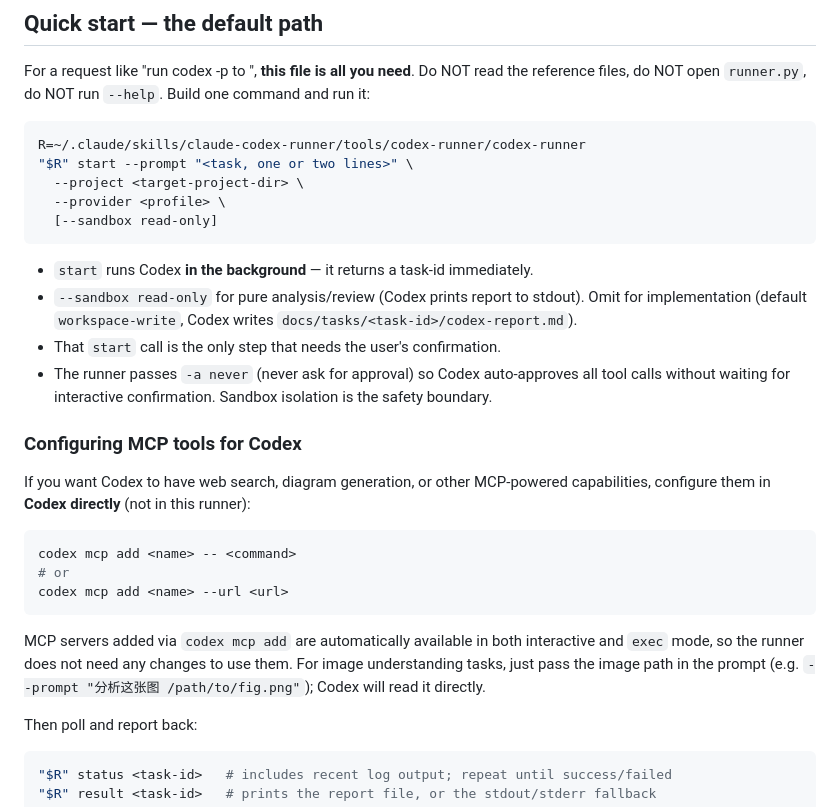
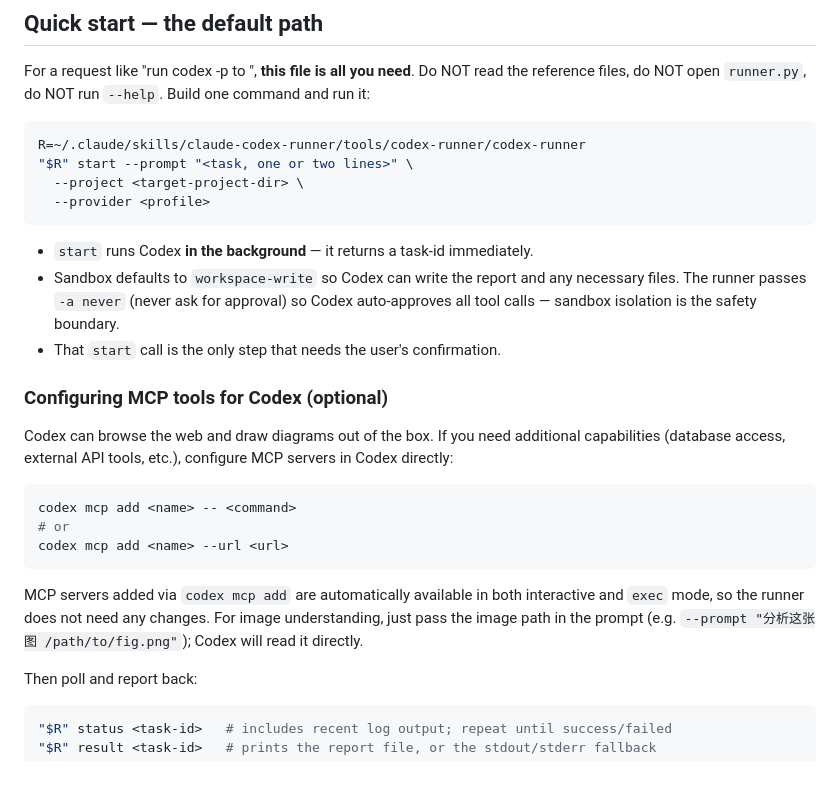
Before and after one commit to tdccccc/skills, a Markdown page: claude-codex-runner/SKILL.md, the part around the change. Rendered like a GitHub page; blank space fills up the shorter version.

Commit message:
docs(codex-runner): clean up SKILL.md quick-start
Remove --sandbox read-only from quick-start examples since workspace-write is always needed for report writing. Simplify MCP section.

````diff
--- a/claude-codex-runner/SKILL.md
+++ b/claude-codex-runner/SKILL.md
@@ -19,23 +19,20 @@ need**. Do NOT read the reference files, do NOT open `runner.py`, do NOT run
 R=~/.claude/skills/claude-codex-runner/tools/codex-runner/codex-runner
 "$R" start --prompt "<task, one or two lines>" \
   --project <target-project-dir> \
-  --provider <profile> \
-  [--sandbox read-only]
+  --provider <profile>
 ```
 
 - `start` runs Codex **in the background** — it returns a task-id immediately.
-- `--sandbox read-only` for pure analysis/review (Codex prints report to stdout).
-  Omit for implementation (default `workspace-write`, Codex writes
-  `docs/tasks/<task-id>/codex-report.md`).
+- Sandbox defaults to `workspace-write` so Codex can write the report and any
+  necessary files. The runner passes `-a never` (never ask for approval) so
+  Codex auto-approves all tool calls — sandbox isolation is the safety boundary.
 - That `start` call is the only step that needs the user's confirmation.
-- The runner passes `-a never` (never ask for approval) so Codex auto-approves
-  all tool calls without waiting for interactive confirmation. Sandbox isolation
-  is the safety boundary.
 
-### Configuring MCP tools for Codex
+### Configuring MCP tools for Codex (optional)
 
-If you want Codex to have web search, diagram generation, or other MCP-powered
-capabilities, configure them in **Codex directly** (not in this runner):
+Codex can browse the web and draw diagrams out of the box. If you need
+additional capabilities (database access, external API tools, etc.), configure
+MCP servers in Codex directly:
 
 ```bash
 codex mcp add <name> -- <command>
@@ -44,9 +41,9 @@ codex mcp add <name> --url <url>
 ```
 
 MCP servers added via `codex mcp add` are automatically available in both
-interactive and `exec` mode, so the runner does not need any changes to use
-them. For image understanding tasks, just pass the image path in the prompt
-(e.g. `--prompt "分析这张图 /path/to/fig.png"`); Codex will read it directly.
+interactive and `exec` mode, so the runner does not need any changes. For image
+understanding, just pass the image path in the prompt (e.g.
+`--prompt "分析这张图 /path/to/fig.png"`); Codex will read it directly.
 
 Then poll and report back:
 
````
